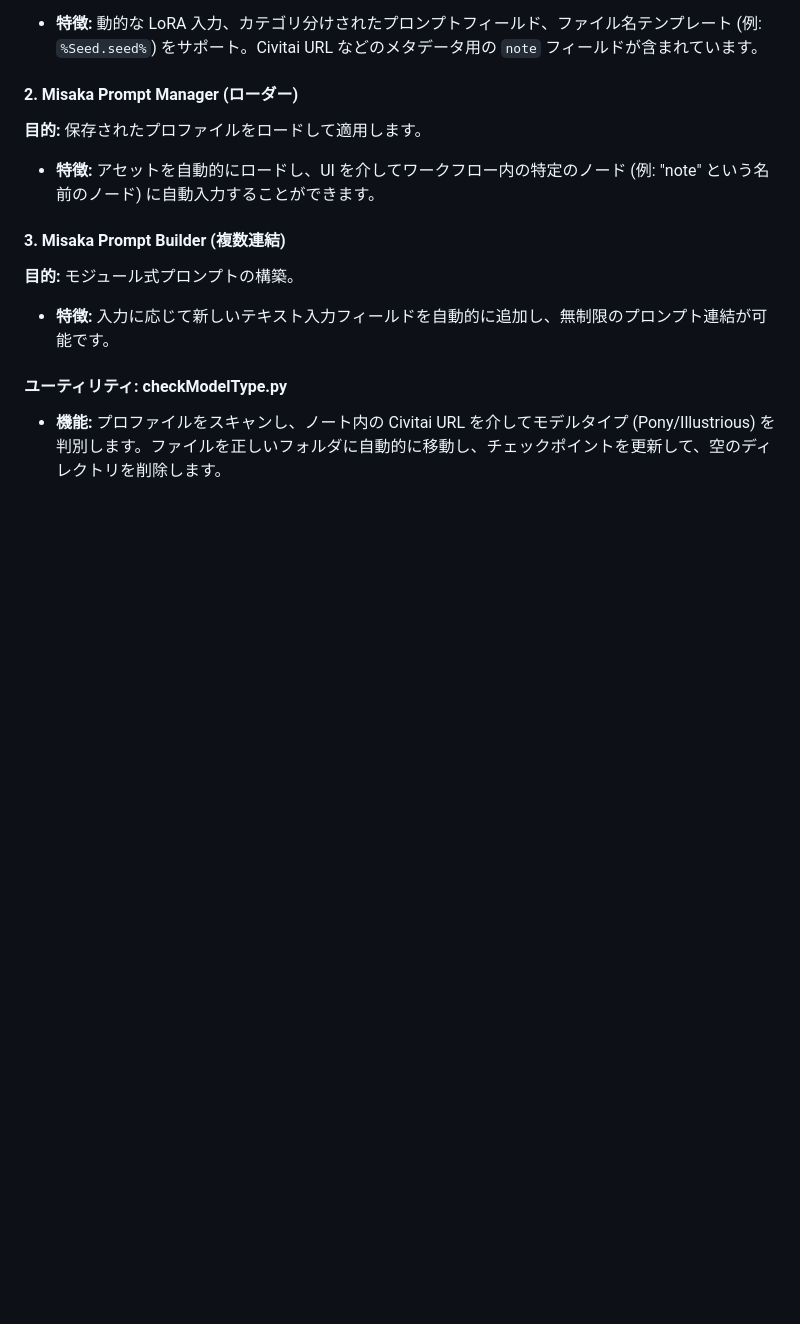
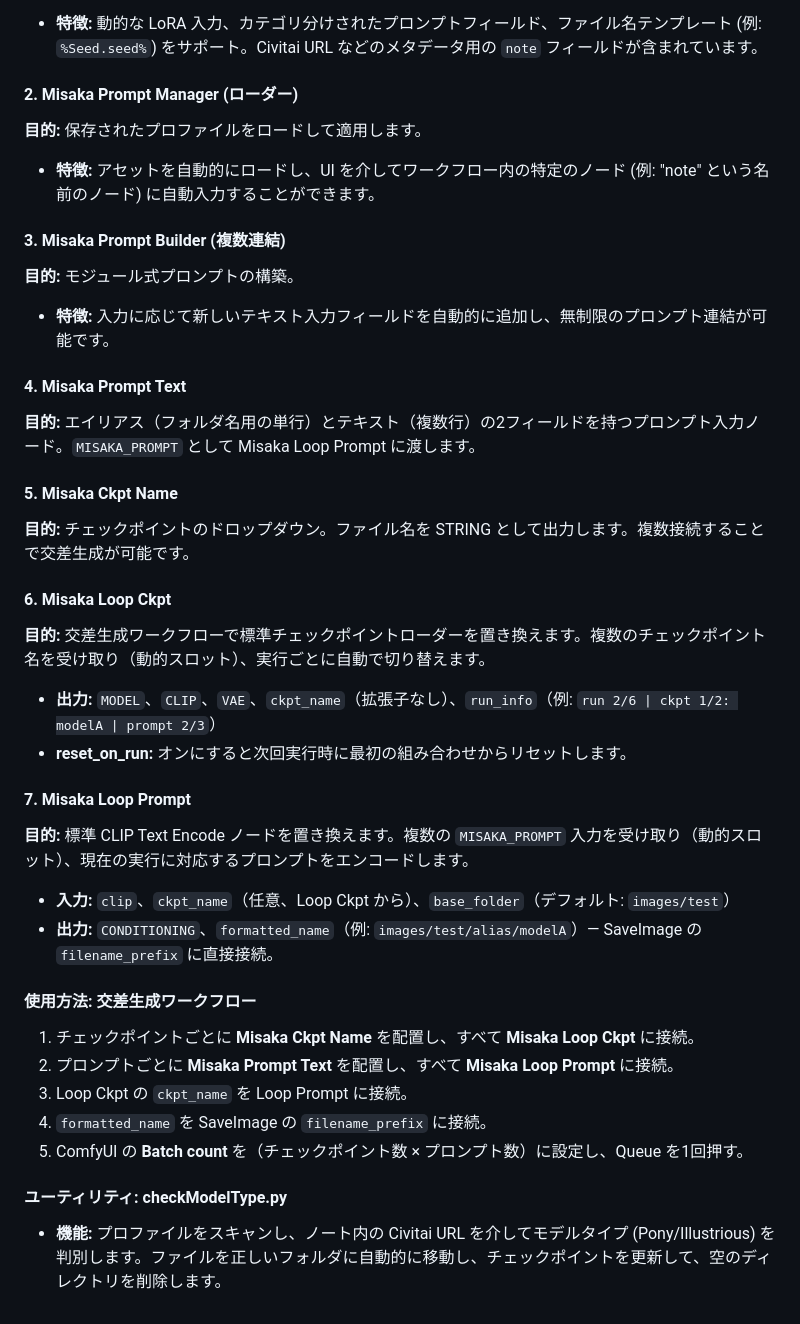
Before and after one commit to misaka10032s/ComfyUI-misaka-prompt-manager, a Markdown page: README.md, the part around one of its changes. Rendered like a GitHub page; blank space fills up the shorter version.

```diff
--- a/README.md
+++ b/README.md
@@ -71,5 +117,28 @@ ComfyUI extension for managing prompt profiles, dynamic prompts, and model asset
 **目的:** モジュール式プロンプトの構築。
 - **特徴:** 入力に応じて新しいテキスト入力フィールドを自動的に追加し、無制限のプロンプト連結が可能です。
 
+#### 4. Misaka Prompt Text
+**目的:** エイリアス（フォルダ名用の単行）とテキスト（複数行）の2フィールドを持つプロンプト入力ノード。`MISAKA_PROMPT` として Misaka Loop Prompt に渡します。
+
+#### 5. Misaka Ckpt Name
+**目的:** チェックポイントのドロップダウン。ファイル名を STRING として出力します。複数接続することで交差生成が可能です。
+
+#### 6. Misaka Loop Ckpt
+**目的:** 交差生成ワークフローで標準チェックポイントローダーを置き換えます。複数のチェックポイント名を受け取り（動的スロット）、実行ごとに自動で切り替えます。
+- **出力:** `MODEL`、`CLIP`、`VAE`、`ckpt_name`（拡張子なし）、`run_info`（例: `run 2/6 | ckpt 1/2: modelA | prompt 2/3`）
+- **reset_on_run:** オンにすると次回実行時に最初の組み合わせからリセットします。
+
+#### 7. Misaka Loop Prompt
+**目的:** 標準 CLIP Text Encode ノードを置き換えます。複数の `MISAKA_PROMPT` 入力を受け取り（動的スロット）、現在の実行に対応するプロンプトをエンコードします。
+- **入力:** `clip`、`ckpt_name`（任意、Loop Ckpt から）、`base_folder`（デフォルト: `images/test`）
+- **出力:** `CONDITIONING`、`formatted_name`（例: `images/test/alias/modelA`）— SaveImage の `filename_prefix` に直接接続。
+
+#### 使用方法: 交差生成ワークフロー
+1. チェックポイントごとに **Misaka Ckpt Name** を配置し、すべて **Misaka Loop Ckpt** に接続。
+2. プロンプトごとに **Misaka Prompt Text** を配置し、すべて **Misaka Loop Prompt** に接続。
+3. Loop Ckpt の `ckpt_name` を Loop Prompt に接続。
+4. `formatted_name` を SaveImage の `filename_prefix` に接続。
+5. ComfyUI の **Batch count** を（チェックポイント数 × プロンプト数）に設定し、Queue を1回押す。
+
 #### ユーティリティ: checkModelType.py
 - **機能:** プロファイルをスキャンし、ノート内の Civitai URL を介してモデルタイプ (Pony/Illustrious) を判別します。ファイルを正しいフォルダに自動的に移動し、チェックポイントを更新して、空のディレクトリを削除します。
```
Also changed, not shown: other parts of README.md (+46 -0 lines).
